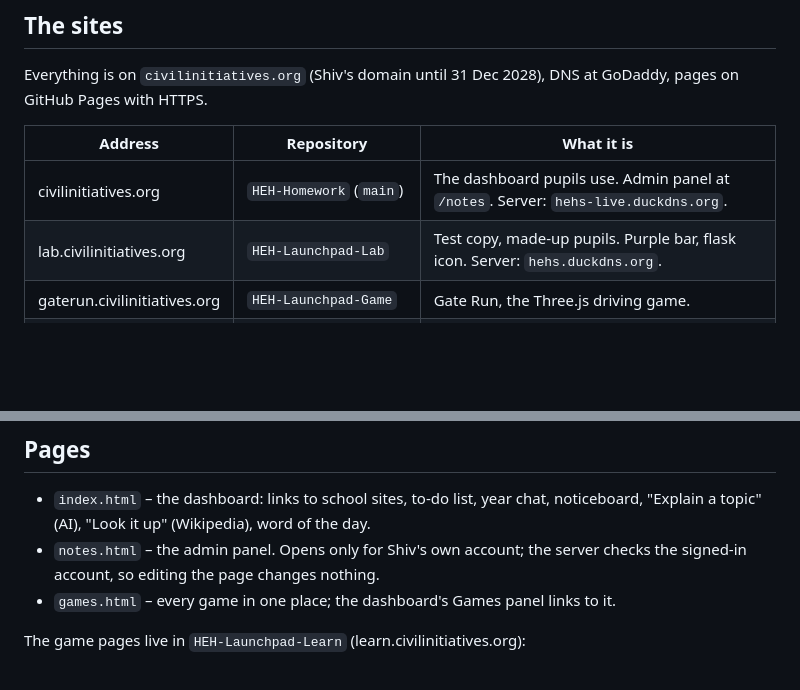
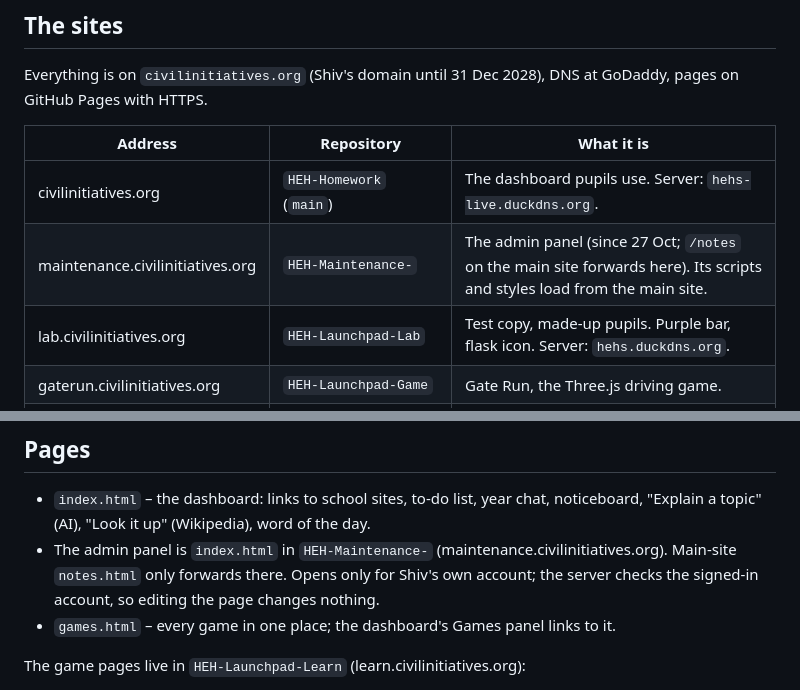
Before and after one commit to silocell/HEH-Launchpad-Lab, a Markdown page: claude-context.md, 2 parts joined by grey strips. Rendered like a GitHub page; blank space fills up the shorter version.

Commit message:
Briefing: admin panel moved to maintenance.civilinitiatives.org
Co-Authored-By: Claude Opus 5.5 <noreply@anthropic.com>
Claude-Session: https://claude.ai/code/session_01NWPUz6WZh9tBXEFV5Fys8s

```diff
--- a/claude-context.md
+++ b/claude-context.md
@@ -15,7 +15,8 @@ DNS at GoDaddy, pages on GitHub Pages with HTTPS.
 
 | Address | Repository | What it is |
 |---|---|---|
-| civilinitiatives.org | `HEH-Homework` (`main`) | The dashboard pupils use. Admin panel at `/notes`. Server: `hehs-live.duckdns.org`. |
+| civilinitiatives.org | `HEH-Homework` (`main`) | The dashboard pupils use. Server: `hehs-live.duckdns.org`. |
+| maintenance.civilinitiatives.org | `HEH-Maintenance-` | The admin panel (since 27 Oct; `/notes` on the main site forwards here). Its scripts and styles load from the main site. |
 | lab.civilinitiatives.org | `HEH-Launchpad-Lab` | Test copy, made-up pupils. Purple bar, flask icon. Server: `hehs.duckdns.org`. |
 | gaterun.civilinitiatives.org | `HEH-Launchpad-Game` | Gate Run, the Three.js driving game. |
 | games.civilinitiatives.org | `HEH-Launchpad-Scratch` | The six Scratch games. |
@@ -61,8 +62,10 @@ Every page uses `/favicon.png` (the school crest) as its tab icon.
 
 - `index.html` – the dashboard: links to school sites, to-do list, year chat,
   noticeboard, "Explain a topic" (AI), "Look it up" (Wikipedia), word of the day.
-- `notes.html` – the admin panel. Opens only for Shiv's own account; the
-  server checks the signed-in account, so editing the page changes nothing.
+- The admin panel is `index.html` in `HEH-Maintenance-` (maintenance.civilinitiatives.org).
+  Main-site `notes.html` only forwards there. Opens only for Shiv's own
+  account; the server checks the signed-in account, so editing the page
+  changes nothing.
 - `games.html` – every game in one place; the dashboard's Games panel links to it.
 
 The game pages live in `HEH-Launchpad-Learn` (learn.civilinitiatives.org):
```
